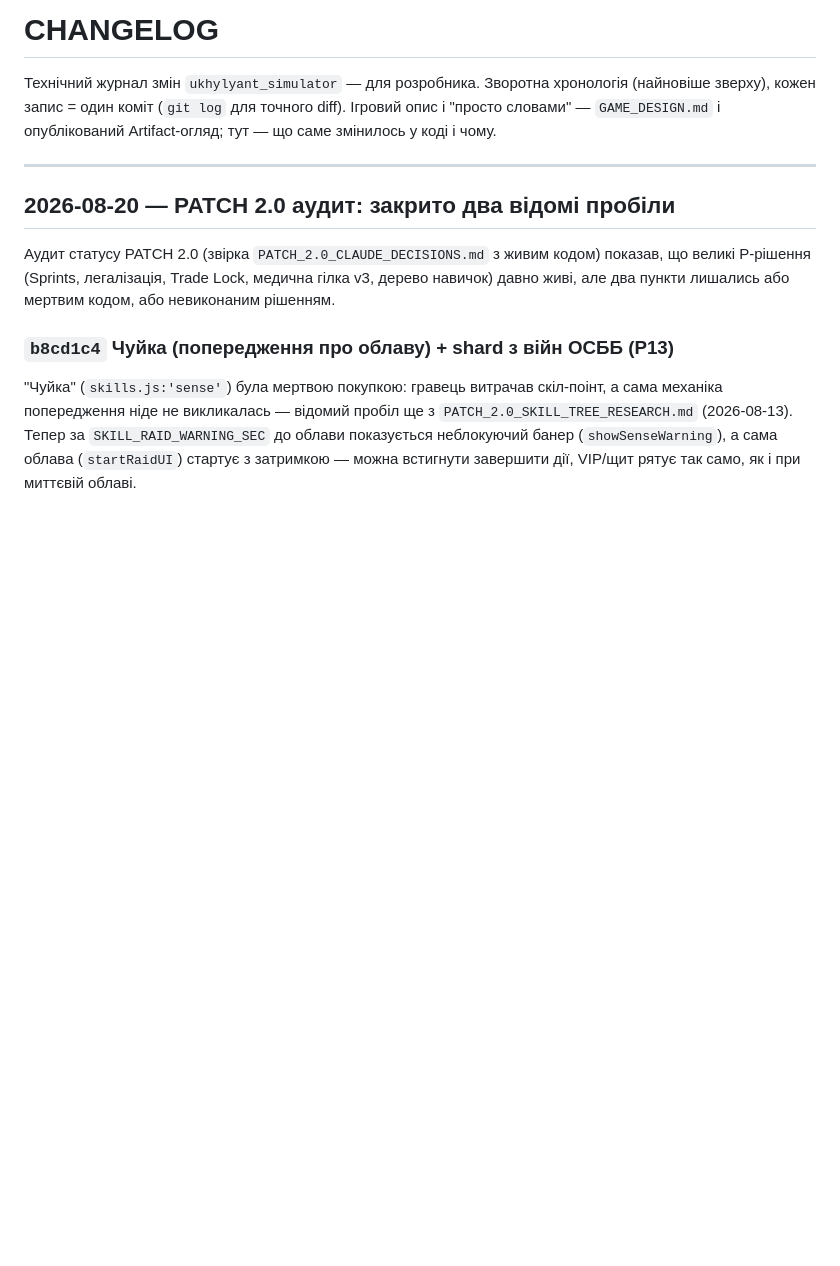
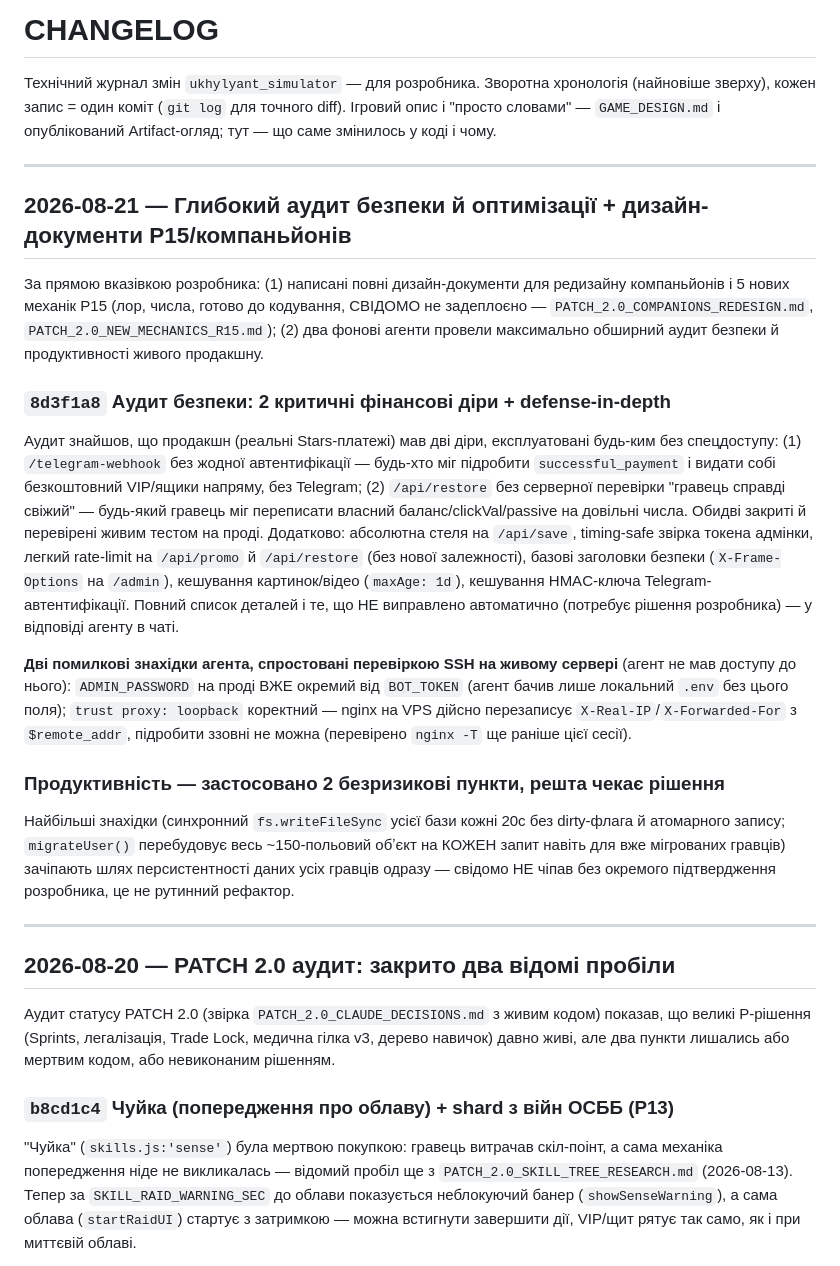
Before and after one commit to patyjprolot-ux/ukhylyant-simulator, a Markdown page: CHANGELOG.md, the part around the change. GitHub-like rendering; blank space fills up the shorter version.

Commit message:
CHANGELOG: задокументувати аудит безпеки/оптимізації і дизайн-документи Р15

```diff
--- a/CHANGELOG.md
+++ b/CHANGELOG.md
@@ -4,6 +4,45 @@
 хронологія (найновіше зверху), кожен запис = один коміт (`git log` для
 точного diff). Ігровий опис і "просто словами" — `GAME_DESIGN.md` і
 опублікований Artifact-огляд; тут — що саме змінилось у коді і чому.
+
+---
+
+## 2026-08-21 — Глибокий аудит безпеки й оптимізації + дизайн-документи Р15/компаньйонів
+
+За прямою вказівкою розробника: (1) написані повні дизайн-документи для
+редизайну компаньйонів і 5 нових механік Р15 (лор, числа, готово до
+кодування, СВІДОМО не задеплоєно — `PATCH_2.0_COMPANIONS_REDESIGN.md`,
+`PATCH_2.0_NEW_MECHANICS_R15.md`); (2) два фонові агенти провели
+максимально обширний аудит безпеки й продуктивності живого продакшну.
+
+### `8d3f1a8` Аудит безпеки: 2 критичні фінансові діри + defense-in-depth
+Аудит знайшов, що продакшн (реальні Stars-платежі) мав дві діри,
+експлуатовані будь-ким без спецдоступу: (1) `/telegram-webhook` без
+жодної автентифікації — будь-хто міг підробити `successful_payment` і
+видати собі безкоштовний VIP/ящики напряму, без Telegram; (2)
+`/api/restore` без серверної перевірки "гравець справді свіжий" —
+будь-який гравець міг переписати власний баланс/clickVal/passive на
+довільні числа. Обидві закриті й перевірені живим тестом на проді.
+Додатково: абсолютна стеля на `/api/save`, timing-safe звірка токена
+адмінки, легкий rate-limit на `/api/promo` й `/api/restore` (без нової
+залежності), базові заголовки безпеки (`X-Frame-Options` на `/admin`),
+кешування картинок/відео (`maxAge: 1d`), кешування HMAC-ключа
+Telegram-автентифікації. Повний список деталей і те, що НЕ виправлено
+автоматично (потребує рішення розробника) — у відповіді агенту в чаті.
+
+**Дві помилкові знахідки агента, спростовані перевіркою SSH на живому
+сервері** (агент не мав доступу до нього): `ADMIN_PASSWORD` на проді
+ВЖЕ окремий від `BOT_TOKEN` (агент бачив лише локальний `.env` без
+цього поля); `trust proxy: loopback` коректний — nginx на VPS дійсно
+перезаписує `X-Real-IP`/`X-Forwarded-For` з `$remote_addr`, підробити
+ззовні не можна (перевірено `nginx -T` ще раніше цієї сесії).
+
+### Продуктивність — застосовано 2 безризикові пункти, решта чекає рішення
+Найбільші знахідки (синхронний `fs.writeFileSync` усієї бази кожні 20с
+без dirty-флага й атомарного запису; `migrateUser()` перебудовує весь
+~150-польовий обʼєкт на КОЖЕН запит навіть для вже мігрованих гравців)
+зачіпають шлях персистентності даних усіх гравців одразу — свідомо НЕ
+чіпав без окремого підтвердження розробника, це не рутинний рефактор.
 
 ---
 
```
